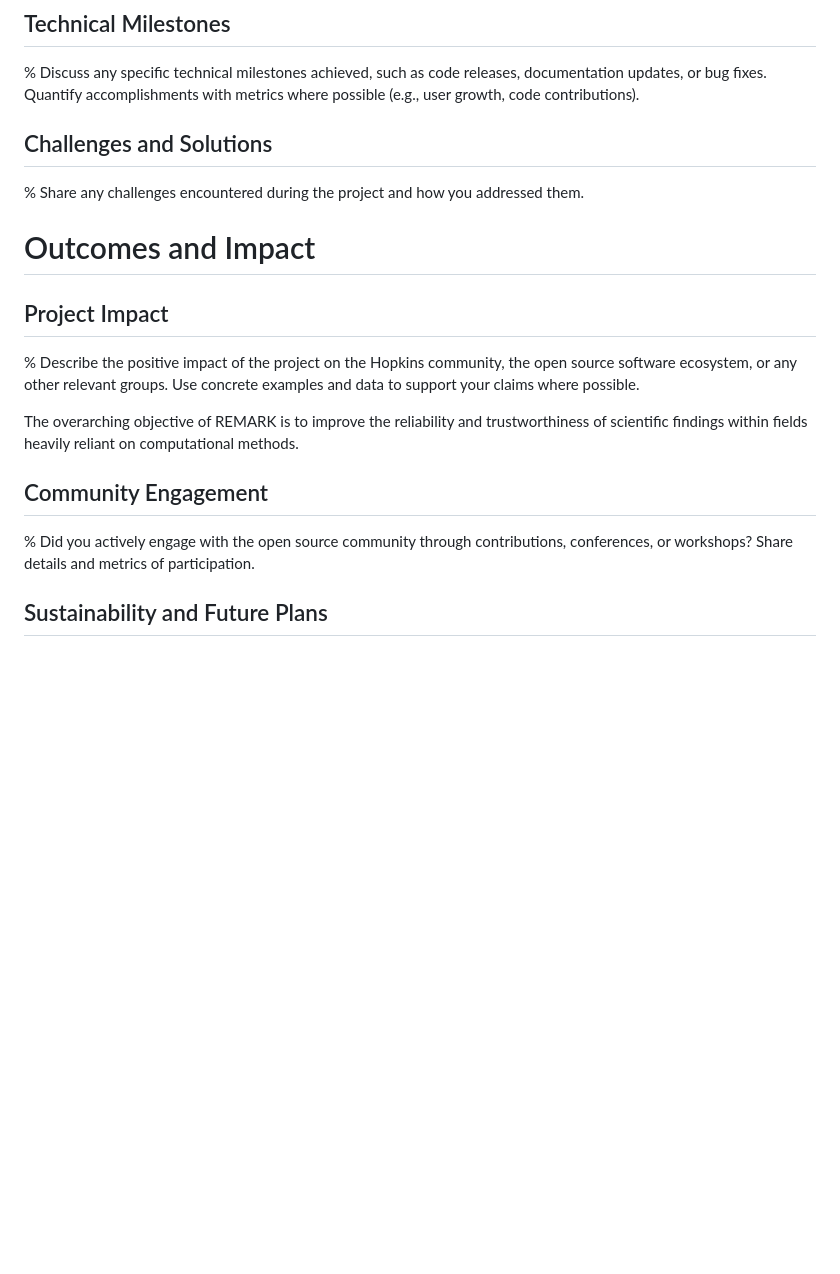
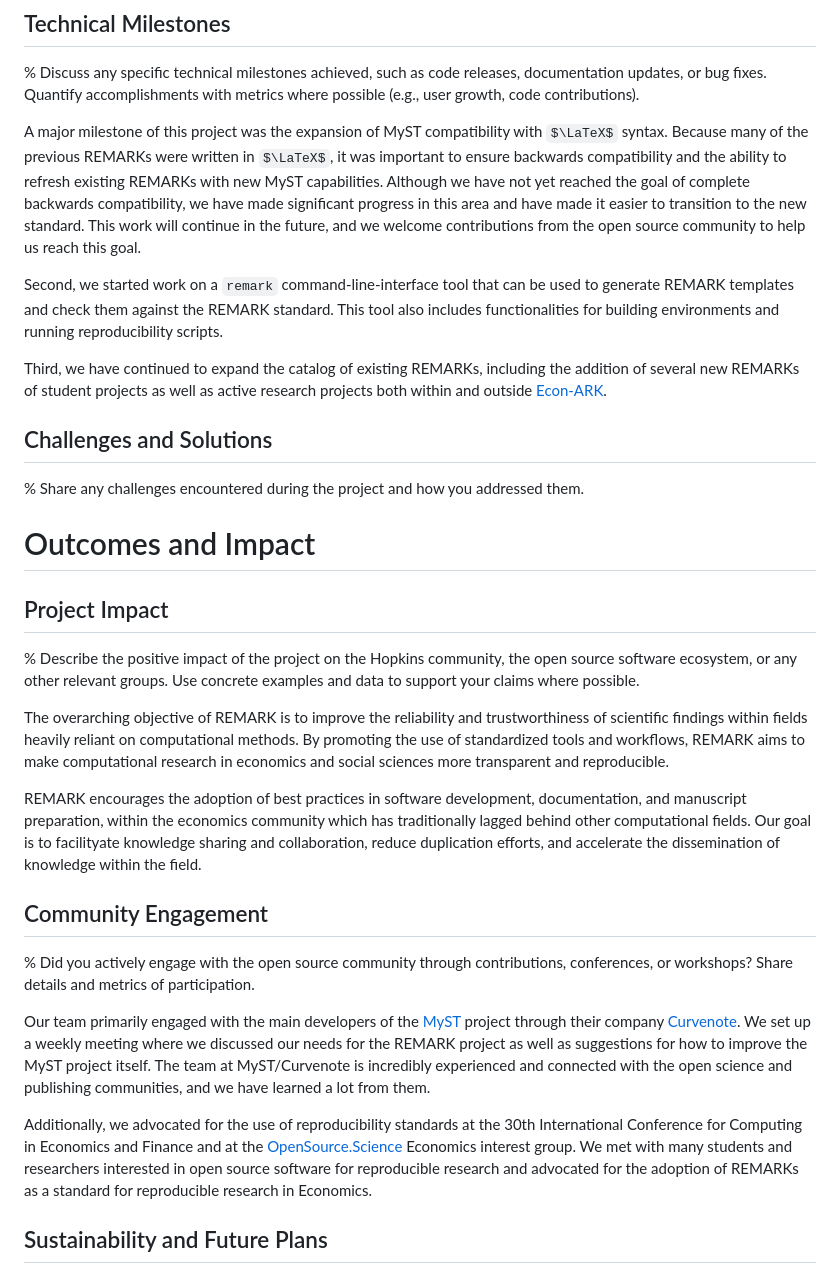
Before and after one commit to econ-ark/FOSSProF, a Markdown page: report.md, the part around the change. GitHub-like rendering; some formulas as TeX source; blank space fills up the shorter version.

Commit message:
more content

```diff
--- a/report.md
+++ b/report.md
@@ -93,6 +93,12 @@ A recap of the presentation we gave at CEF 2024 and a discussion of REMARKs with
 
 % Discuss any specific technical milestones achieved, such as code releases, documentation updates, or bug fixes. Quantify accomplishments with metrics where possible (e.g., user growth, code contributions).
 
+A major milestone of this project was the expansion of MyST compatibility with $\LaTeX$ syntax. Because many of the previous REMARKs were written in $\LaTeX$, it was important to ensure backwards compatibility and the ability to refresh existing REMARKs with new MyST capabilities. Although we have not yet reached the goal of complete backwards compatibility, we have made significant progress in this area and have made it easier to transition to the new standard. This work will continue in the future, and we welcome contributions from the open source community to help us reach this goal.
+
+Second, we started work on a `remark` command-line-interface tool that can be used to generate REMARK templates and check them against the REMARK standard. This tool also includes functionalities for building environments and running reproducibility scripts.
+
+Third, we have continued to expand the catalog of existing REMARKs, including the addition of several new REMARKs of student projects as well as active research projects both within and outside [Econ-ARK].
+
 ## Challenges and Solutions
 
 % Share any challenges encountered during the project and how you addressed them.
@@ -103,11 +109,17 @@ A recap of the presentation we gave at CEF 2024 and a discussion of REMARKs with
 
 % Describe the positive impact of the project on the Hopkins community, the open source software ecosystem, or any other relevant groups. Use concrete examples and data to support your claims where possible.
 
-The overarching objective of REMARK is to improve the reliability and trustworthiness of scientific findings within fields heavily reliant on computational methods.
+The overarching objective of REMARK is to improve the reliability and trustworthiness of scientific findings within fields heavily reliant on computational methods. By promoting the use of standardized tools and workflows, REMARK aims to make computational research in economics and social sciences more transparent and reproducible.
+
+REMARK encourages the adoption of best practices in software development, documentation, and manuscript preparation, within the economics community which has traditionally lagged behind other computational fields. Our goal is to facilityate knowledge sharing and collaboration, reduce duplication efforts, and accelerate the dissemination of knowledge within the field.
 
 ## Community Engagement
 
 % Did you actively engage with the open source community through contributions, conferences, or workshops? Share details and metrics of participation.
+
+Our team primarily engaged with the main developers of the [MyST] project through their company [Curvenote]. We set up a weekly meeting where we discussed our needs for the REMARK project as well as suggestions for how to improve the MyST project itself. The team at MyST/Curvenote is incredibly experienced and connected with the open science and publishing communities, and we have learned a lot from them.
+
+Additionally, we advocated for the use of reproducibility standards at the 30th International Conference for Computing in Economics and Finance and at the [OpenSource.Science] Economics interest group. We met with many students and researchers interested in open source software for reproducible research and advocated for the adoption of REMARKs as a standard for reproducible research in Economics.
 
 ## Sustainability and Future Plans
 
```
